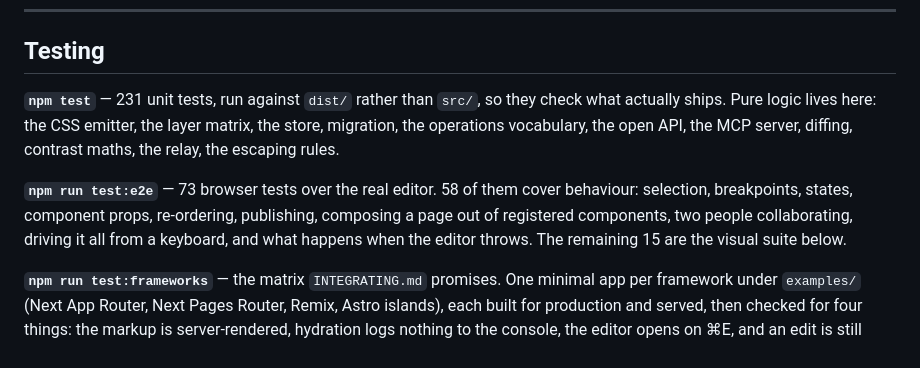
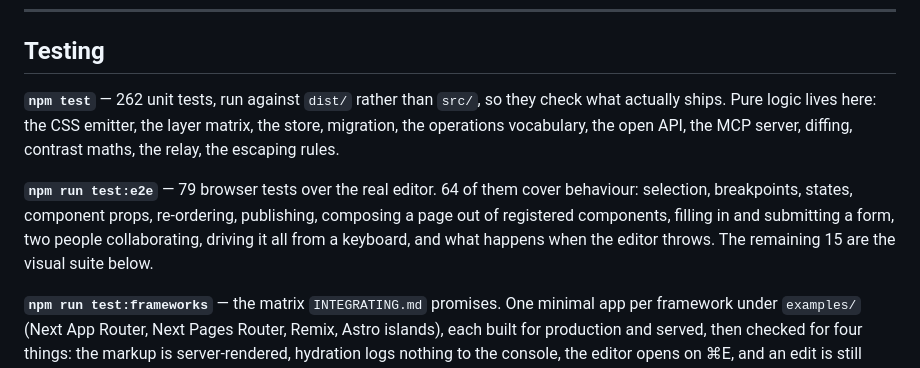
Before and after one commit to jsnapoli1/vedit, a Markdown page: DEVELOPING.md, the part around the change. GitHub-like rendering.

Commit message:
Correct the test counts again
231 -> 262 unit, 73 -> 79 browser. Forms added 31 and 6.

Claude-Session: https://claude.ai/code/session_01PHPast4GDgLqjXC1UGY9CL

```diff
--- a/DEVELOPING.md
+++ b/DEVELOPING.md
@@ -310,16 +310,16 @@ site. Breaking one is a bug even if the tests pass.
 
 ## Testing
 
-**`npm test`** — 231 unit tests, run against `dist/` rather than `src/`, so they
+**`npm test`** — 262 unit tests, run against `dist/` rather than `src/`, so they
 check what actually ships. Pure logic lives here: the CSS emitter, the layer
 matrix, the store, migration, the operations vocabulary, the open API, the MCP
 server, diffing, contrast maths, the relay, the escaping rules.
 
-**`npm run test:e2e`** — 73 browser tests over the real editor. 58 of them cover
+**`npm run test:e2e`** — 79 browser tests over the real editor. 64 of them cover
 behaviour: selection, breakpoints, states, component props, re-ordering,
-publishing, composing a page out of registered components, two people
-collaborating, driving it all from a keyboard, and what happens when the editor
-throws. The remaining 15 are the visual suite below.
+publishing, composing a page out of registered components, filling in and
+submitting a form, two people collaborating, driving it all from a keyboard, and
+what happens when the editor throws. The remaining 15 are the visual suite below.
 
 **`npm run test:frameworks`** — the matrix `INTEGRATING.md` promises. One minimal
 app per framework under `examples/` (Next App Router, Next Pages Router, Remix,
```
Also changed, not shown: ROADMAP.md (+1 -1 lines).
